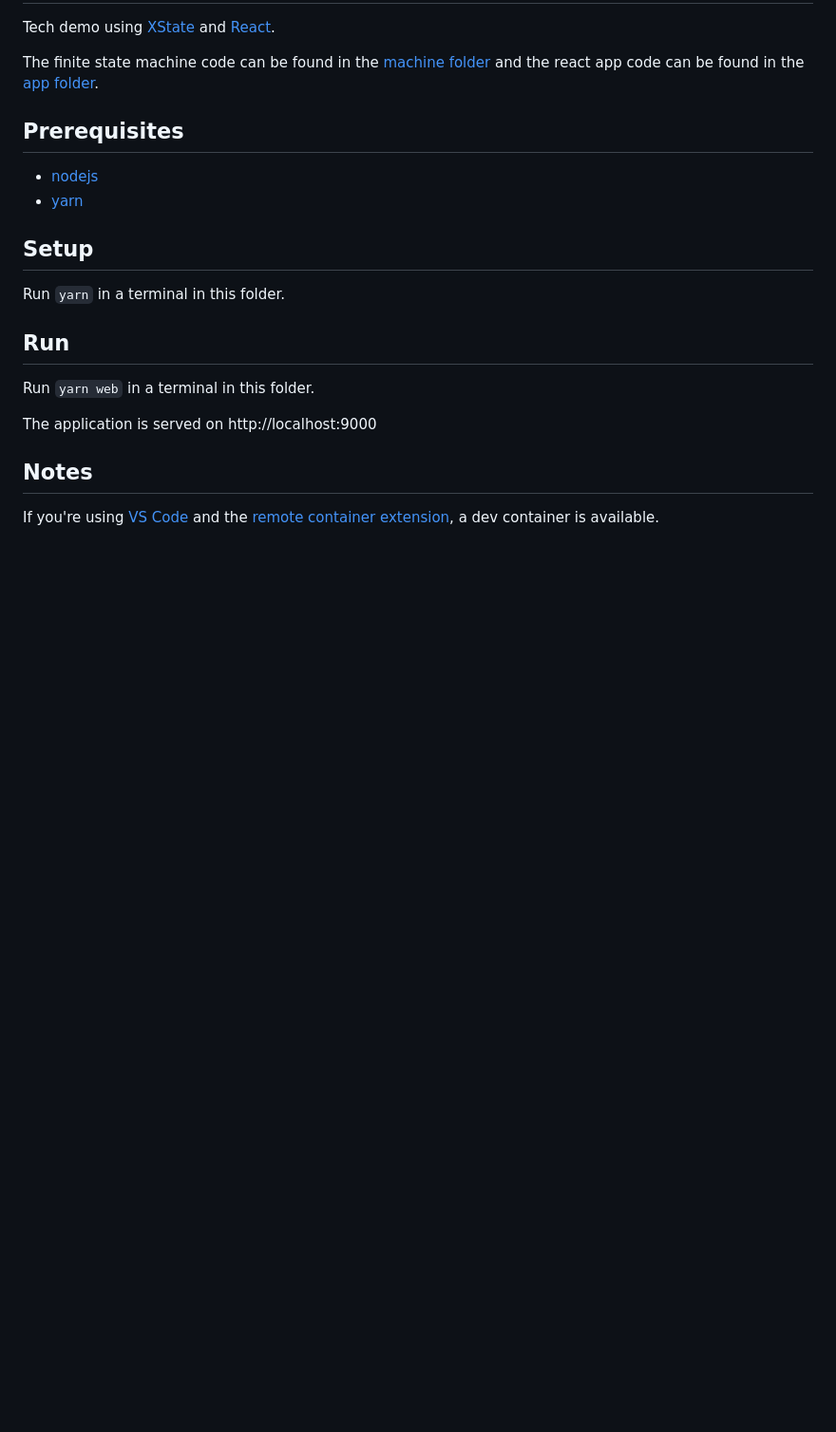
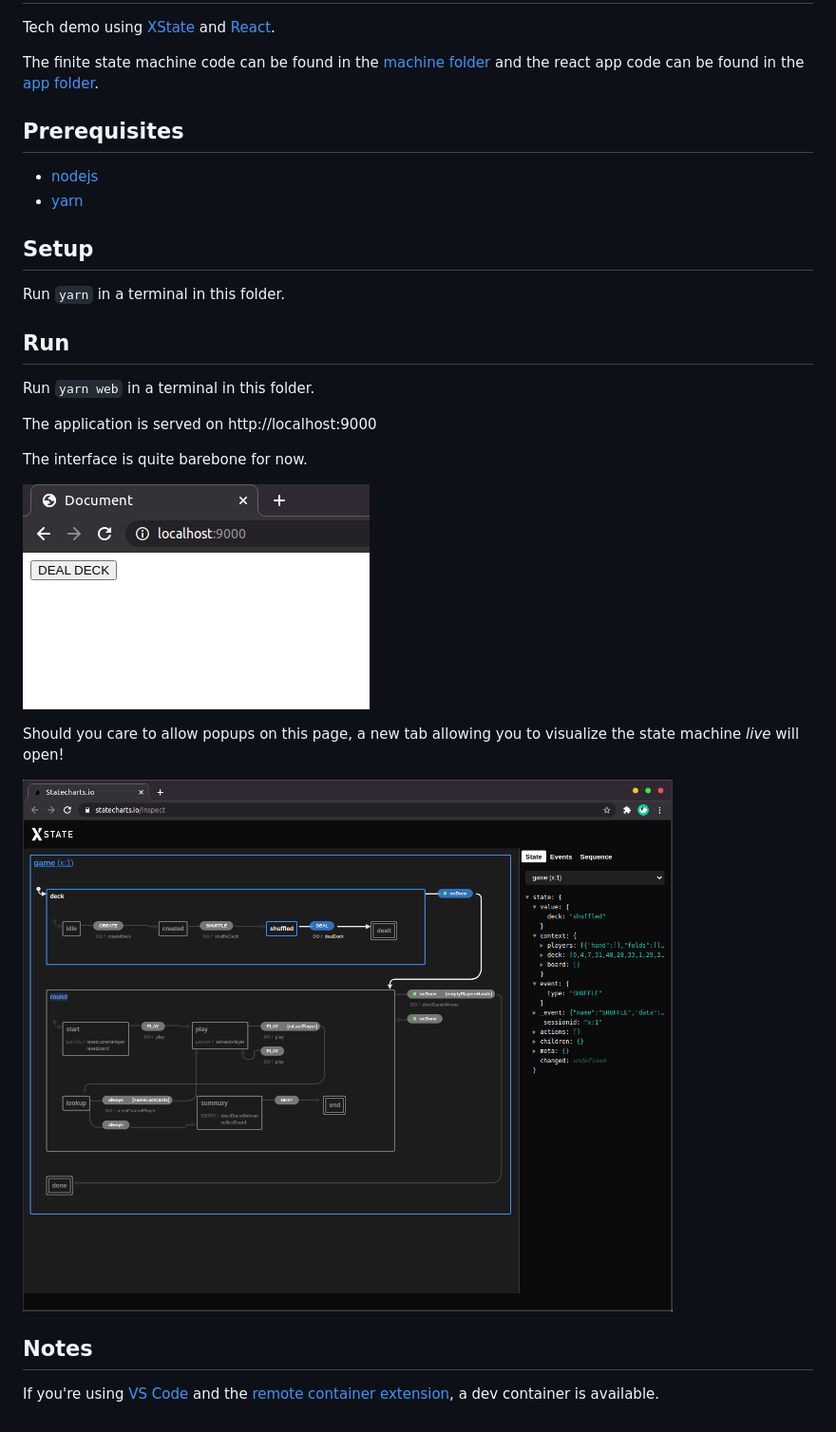
Before and after one commit to amessinger/bataille, a Markdown page: README.md, the part around the change. Shown at 95% size. Drawn GitHub-style; pictures changed too: docs/app-screenshot.png (added), docs/state-machine-live-view-screenshot.png (added); blank space fills up the shorter version.

Commit message:
add state machine live visulalization & move Readme to top

```diff
--- a/app/README.md
+++ b/README.md
@@ -19,6 +19,14 @@ Run `yarn web` in a terminal in this folder.
 
 The application is served on http://localhost:9000
 
+The interface is quite barebone for now.
+
+![App interface](./docs/app-screenshot.png)
+
+Should you care to allow popups on this page, a new tab allowing you to visualize the state machine *live* will open!
+
+![A live view of the state machine](./docs/state-machine-live-view-screenshot.png)
+
 ## Notes
 
 If you're using [VS Code](https://code.visualstudio.com/) and the [remote container extension](https://code.visualstudio.com/docs/remote/containers), a dev container is available.
```
Also changed, not shown: 3 other files.
